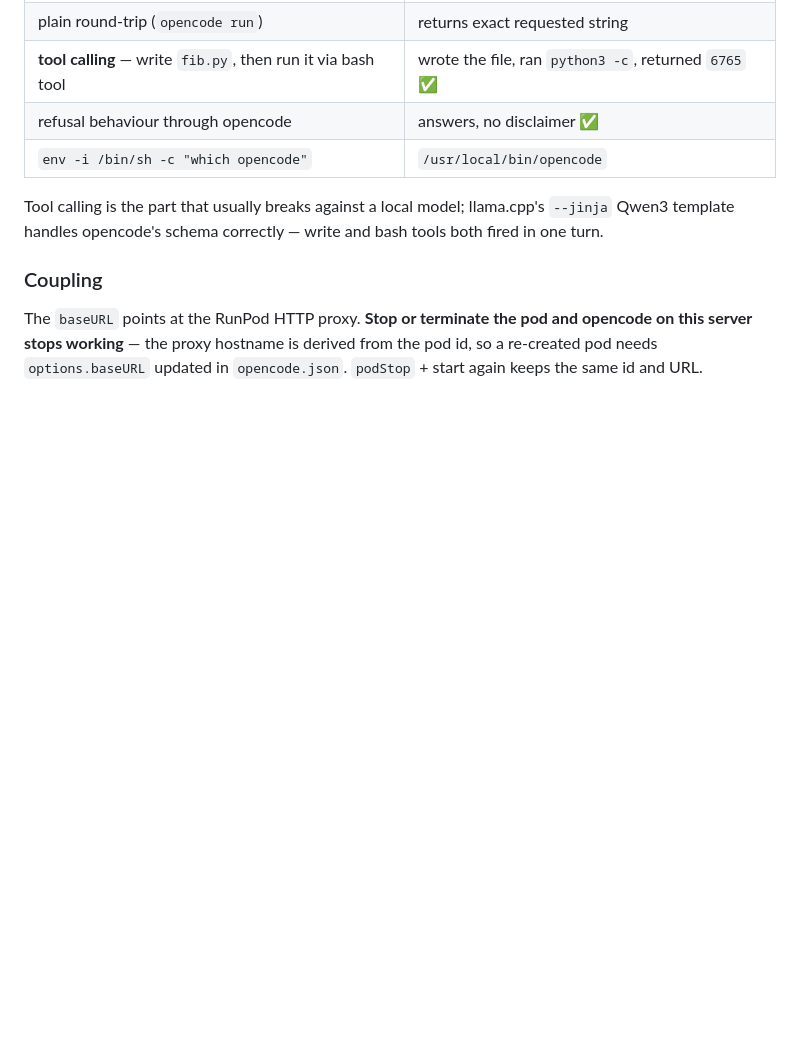
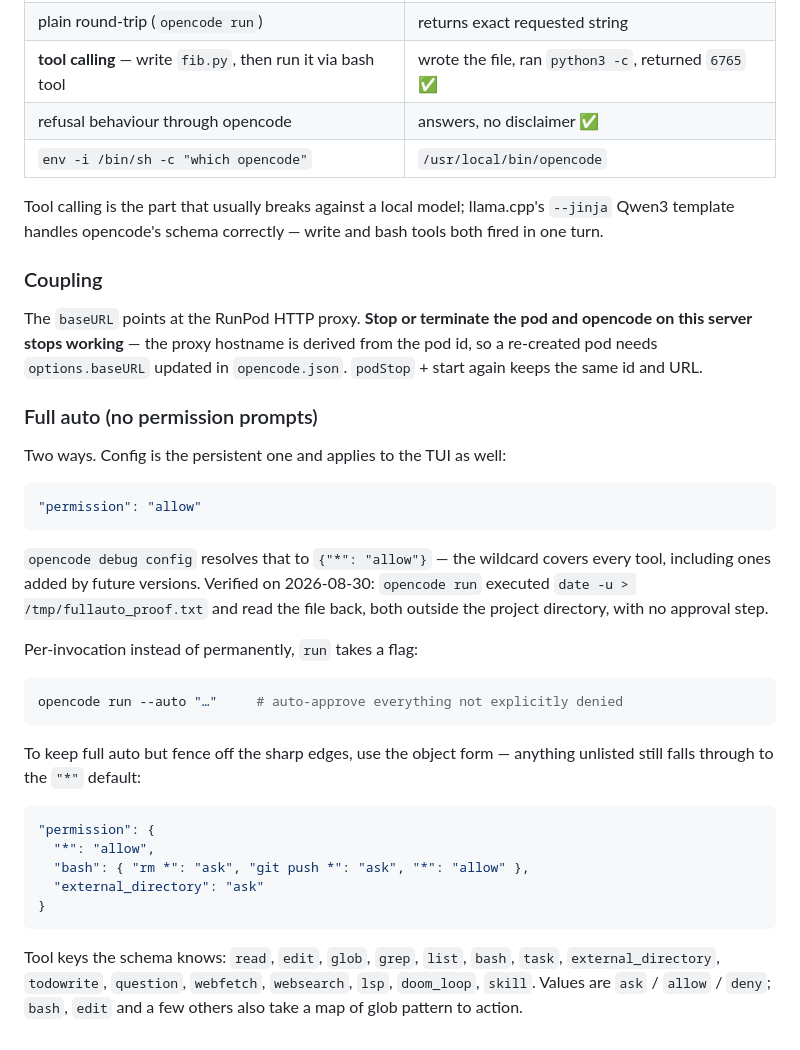
Before and after one commit to david-strejc/zx-snake, a Markdown page: runpod/README.md, the part around the change. Drawn GitHub-style; blank space fills up the shorter version.

Commit message:
runpod: document opencode full-auto permission config
Sets "permission": "allow" on the 23.davidstrejc.cz host, which opencode
resolves to {"*": "allow"} and applies to the TUI as well as `run`.

Verified by having it write and read a file outside the project directory
with no approval step. Also records the per-invocation `run --auto` flag and
the object form for fencing off individual tools or bash patterns.

Co-Authored-By: Claude Opus 5 <noreply@anthropic.com>
Claude-Session: https://claude.ai/code/session_015UGxYgBkqzP7snzh53TCsi

````diff
--- a/runpod/README.md
+++ b/runpod/README.md
@@ -153,3 +153,38 @@ template handles opencode's schema correctly — write and bash tools both fired
 The `baseURL` points at the RunPod HTTP proxy. **Stop or terminate the pod and opencode on this
 server stops working** — the proxy hostname is derived from the pod id, so a re-created pod needs
 `options.baseURL` updated in `opencode.json`. `podStop` + start again keeps the same id and URL.
+
+### Full auto (no permission prompts)
+
+Two ways. Config is the persistent one and applies to the TUI as well:
+
+```json
+"permission": "allow"
+```
+
+`opencode debug config` resolves that to `{"*": "allow"}` — the wildcard covers every tool,
+including ones added by future versions. Verified on 2026-08-30: `opencode run` executed
+`date -u > /tmp/fullauto_proof.txt` and read the file back, both outside the project directory,
+with no approval step.
+
+Per-invocation instead of permanently, `run` takes a flag:
+
+```bash
+opencode run --auto "…"     # auto-approve everything not explicitly denied
+```
+
+To keep full auto but fence off the sharp edges, use the object form — anything unlisted still
+falls through to the `"*"` default:
+
+```json
+"permission": {
+  "*": "allow",
+  "bash": { "rm *": "ask", "git push *": "ask", "*": "allow" },
+  "external_directory": "ask"
+}
+```
+
+Tool keys the schema knows: `read`, `edit`, `glob`, `grep`, `list`, `bash`, `task`,
+`external_directory`, `todowrite`, `question`, `webfetch`, `websearch`, `lsp`, `doom_loop`,
+`skill`. Values are `ask` / `allow` / `deny`; `bash`, `edit` and a few others also take a
+map of glob pattern to action.
````
